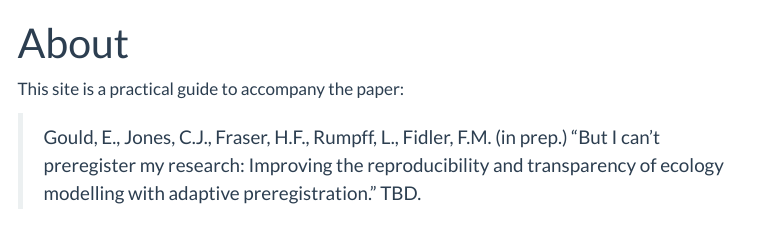
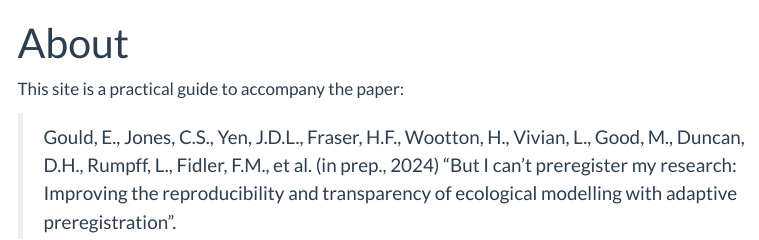
Before and after one commit to egouldo/EcoConsPreReg, a Quarto document (about.qmd): the page in a window 1100 px wide, from its top. Rendered offline with R 4.5, knitr and Pandoc in place of Quarto, with nearby package versions; menus at the side of the page are left out.

Commit message:
Update about.qmd with current ms citation

```diff
--- a/about.qmd
+++ b/about.qmd
@@ -4,5 +4,4 @@ title: "About"
 
 This site is a practical guide to accompany the paper:
 
-> Gould, E., Jones, C.J., Fraser, H.F., Rumpff, L., Fidler, F.M.
-> (in prep.) "But I can't preregister my research: Improving the reproducibility and transparency of ecology modelling with adaptive preregistration." TBD.
+> Gould, E., Jones, C.S., Yen, J.D.L., Fraser, H.F., Wootton, H., Vivian, L., Good, M., Duncan, D.H., Rumpff, L., Fidler, F.M., et al. (in prep., 2024) "But I can't preregister my research: Improving the reproducibility and transparency of ecological modelling with adaptive preregistration".
```
